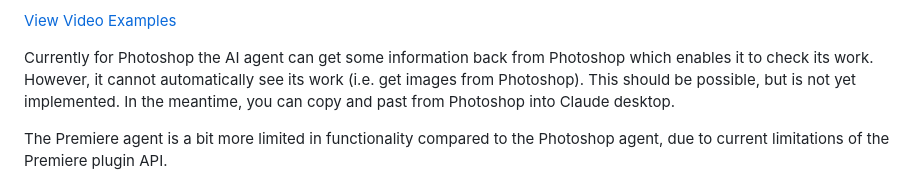
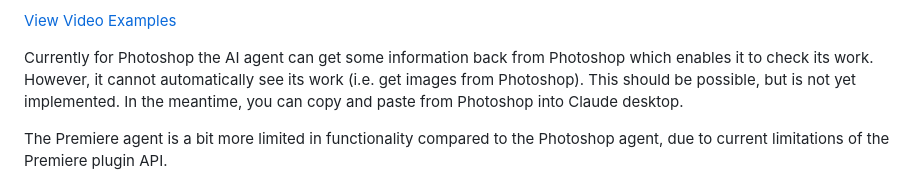
Before and after one commit to mikechambers/adb-mcp, a Markdown page: README.md, the part around the change. Rendered like a GitHub page.

Commit message:
Update README.md
Fix typo

```diff
--- a/README.md
+++ b/README.md
@@ -16,7 +16,7 @@ Example use cases include:
 
 [View Video Examples](https://www.youtube.com/playlist?list=PLrZcuHfRluqt5JQiKzMWefUb0Xumb7MkI)
 
-Currently for Photoshop the AI agent can get some information back from Photoshop which enables it to check its work. However, it cannot automatically see its work (i.e. get images from Photoshop). This should be possible, but is not yet implemented. In the meantime, you can copy and past from Photoshop into Claude desktop.
+Currently for Photoshop the AI agent can get some information back from Photoshop which enables it to check its work. However, it cannot automatically see its work (i.e. get images from Photoshop). This should be possible, but is not yet implemented. In the meantime, you can copy and paste from Photoshop into Claude desktop.
 
 The Premiere agent is a bit more limited in functionality compared to the Photoshop agent, due to current limitations of the Premiere plugin API.
 
```
